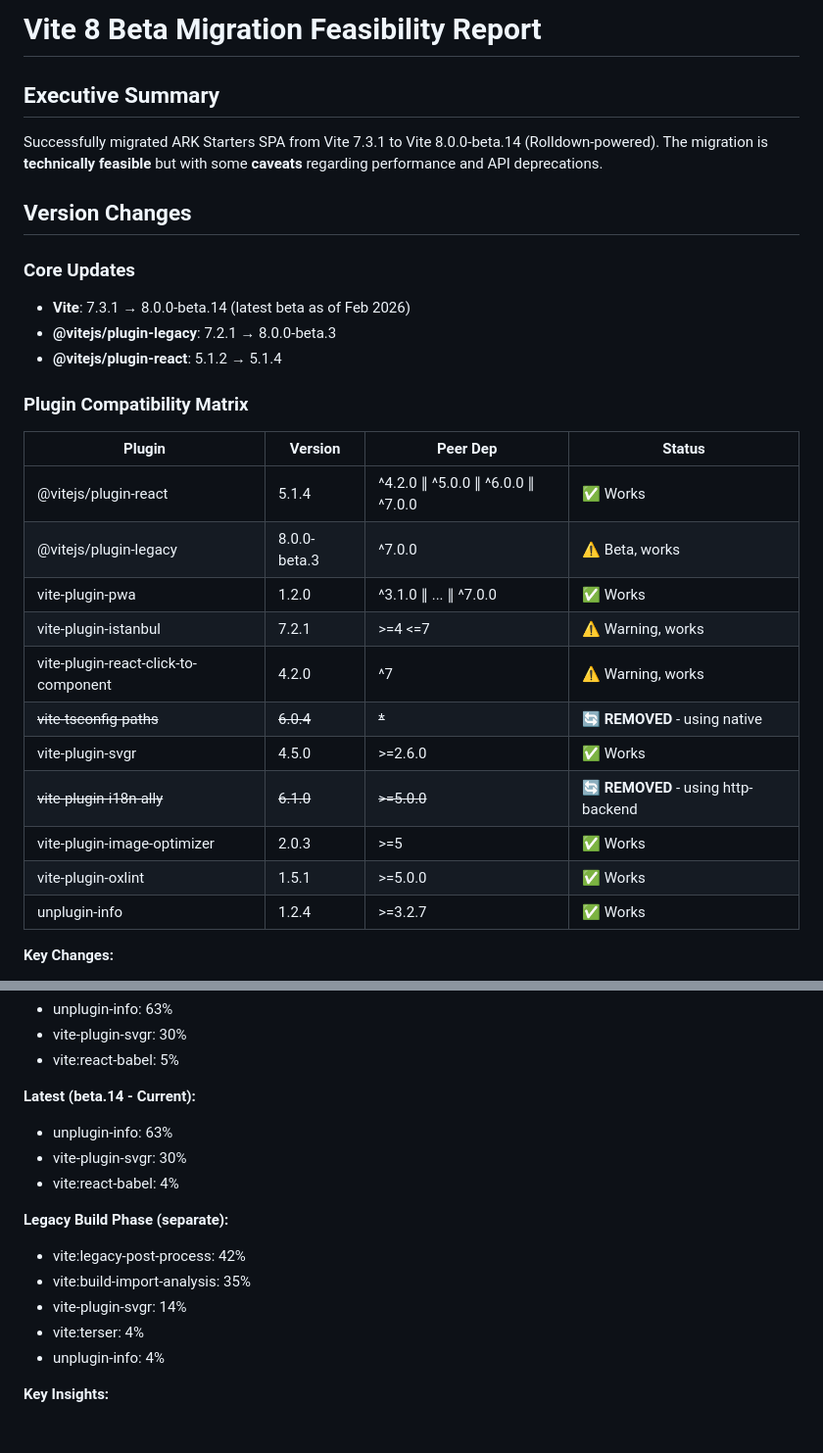
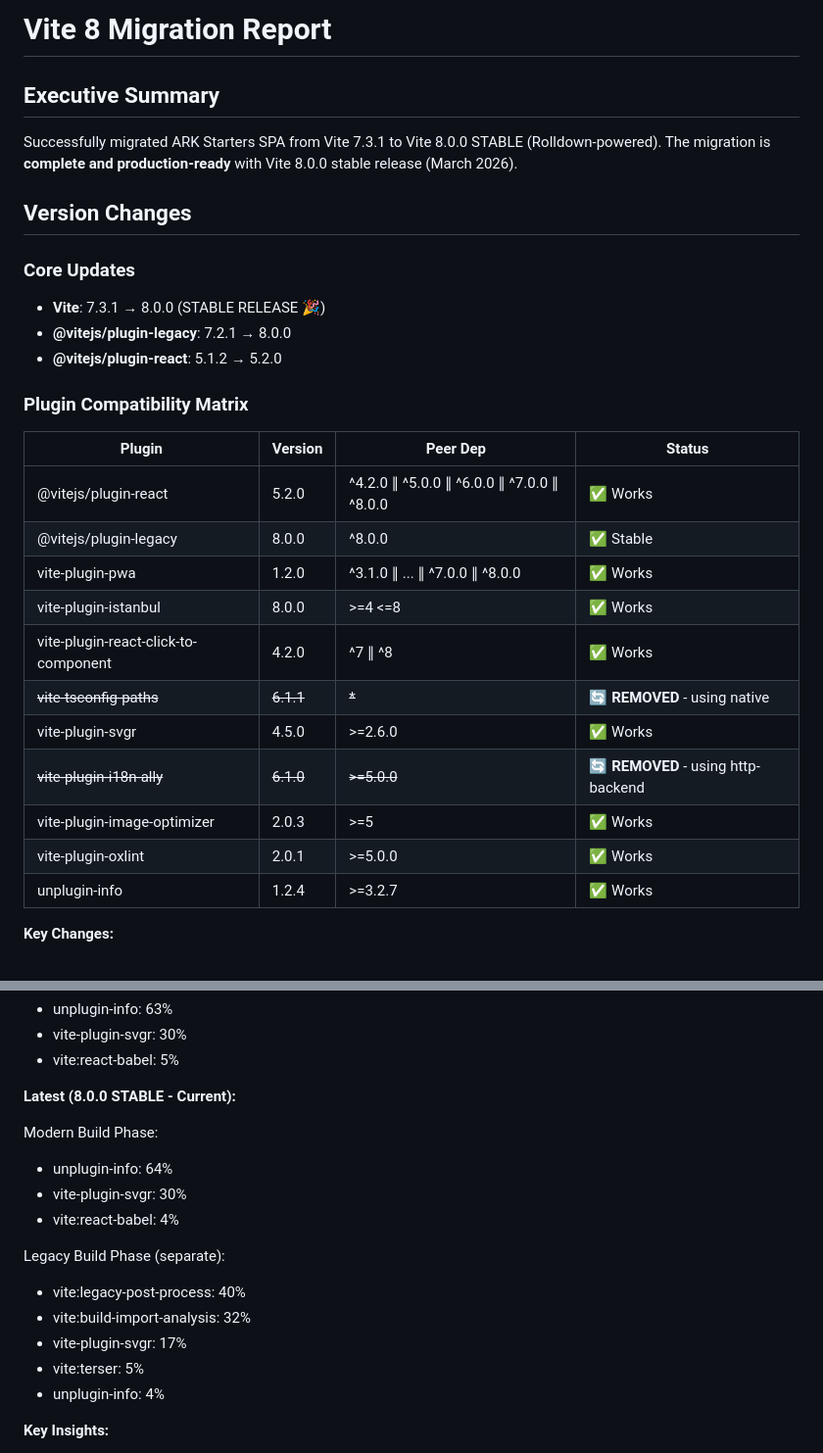
Before and after one commit to ARKlab/Ark.Starters.SPA, a Markdown page: VITE8_MIGRATION_REPORT.md, 2 parts joined by grey strips. Shown at 98% size. Rendered like a GitHub page; blank space fills up the shorter version.

```diff
--- a/VITE8_MIGRATION_REPORT.md
+++ b/VITE8_MIGRATION_REPORT.md
@@ -1,31 +1,31 @@
-# Vite 8 Beta Migration Feasibility Report
+# Vite 8 Migration Report
 
 ## Executive Summary
 
-Successfully migrated ARK Starters SPA from Vite 7.3.1 to Vite 8.0.0-beta.14 (Rolldown-powered).
-The migration is **technically feasible** but with some **caveats** regarding performance and API deprecations.
+Successfully migrated ARK Starters SPA from Vite 7.3.1 to Vite 8.0.0 STABLE (Rolldown-powered).
+The migration is **complete and production-ready** with Vite 8.0.0 stable release (March 2026).
 
 ## Version Changes
 
 ### Core Updates
-- **Vite**: 7.3.1 → 8.0.0-beta.14 (latest beta as of Feb 2026)
-- **@vitejs/plugin-legacy**: 7.2.1 → 8.0.0-beta.3
-- **@vitejs/plugin-react**: 5.1.2 → 5.1.4
+- **Vite**: 7.3.1 → 8.0.0 (STABLE RELEASE 🎉)
+- **@vitejs/plugin-legacy**: 7.2.1 → 8.0.0
+- **@vitejs/plugin-react**: 5.1.2 → 5.2.0
 
 ### Plugin Compatibility Matrix
 
 | Plugin | Version | Peer Dep | Status |
 |--------|---------|----------|--------|
-| @vitejs/plugin-react | 5.1.4 | ^4.2.0 ∥ ^5.0.0 ∥ ^6.0.0 ∥ ^7.0.0 | ✅ Works |
-| @vitejs/plugin-legacy | 8.0.0-beta.3 | ^7.0.0 | ⚠️ Beta, works |
-| vite-plugin-pwa | 1.2.0 | ^3.1.0 ∥ ... ∥ ^7.0.0 | ✅ Works |
-| vite-plugin-istanbul | 7.2.1 | >=4 <=7 | ⚠️ Warning, works |
-| vite-plugin-react-click-to-component | 4.2.0 | ^7 | ⚠️ Warning, works |
-| ~~vite-tsconfig-paths~~ | ~~6.0.4~~ | ~~*~~ | 🔄 **REMOVED** - using native |
+| @vitejs/plugin-react | 5.2.0 | ^4.2.0 ∥ ^5.0.0 ∥ ^6.0.0 ∥ ^7.0.0 ∥ ^8.0.0 | ✅ Works |
+| @vitejs/plugin-legacy | 8.0.0 | ^8.0.0 | ✅ Stable |
+| vite-plugin-pwa | 1.2.0 | ^3.1.0 ∥ ... ∥ ^7.0.0 ∥ ^8.0.0 | ✅ Works |
+| vite-plugin-istanbul | 8.0.0 | >=4 <=8 | ✅ Works |
+| vite-plugin-react-click-to-component | 4.2.0 | ^7 ∥ ^8 | ✅ Works |
+| ~~vite-tsconfig-paths~~ | ~~6.1.1~~ | ~~*~~ | 🔄 **REMOVED** - using native |
 | vite-plugin-svgr | 4.5.0 | >=2.6.0 | ✅ Works |
 | ~~vite-plugin-i18n-ally~~ | ~~6.1.0~~ | ~~>=5.0.0~~ | 🔄 **REMOVED** - using http-backend |
 | vite-plugin-image-optimizer | 2.0.3 | >=5 | ✅ Works |
-| vite-plugin-oxlint | 1.5.1 | >=5.0.0 | ✅ Works |
+| vite-plugin-oxlint | 2.0.1 | >=5.0.0 | ✅ Works |
 | unplugin-info | 1.2.4 | >=3.2.7 | ✅ Works |
 
 **Key Changes:**
@@ -152,16 +152,18 @@ rolldownOptions: {  // renamed from rollupOptions
 - vite-plugin-svgr: 30%
 - vite:react-babel: 5%
 
-**Latest (beta.14 - Current):**
-- unplugin-info: 63%
+**Latest (8.0.0 STABLE - Current):**
+
+Modern Build Phase:
+- unplugin-info: 64%
 - vite-plugin-svgr: 30%
 - vite:react-babel: 4%
 
-**Legacy Build Phase (separate):**
-- vite:legacy-post-process: 42%
-- vite:build-import-analysis: 35%
-- vite-plugin-svgr: 14%
-- vite:terser: 4%
+Legacy Build Phase (separate):
+- vite:legacy-post-process: 40%
+- vite:build-import-analysis: 32%
+- vite-plugin-svgr: 17%
+- vite:terser: 5%
 - unplugin-info: 4%
 
 **Key Insights:**
```
Also changed, not shown: other parts of VITE8_MIGRATION_REPORT.md (+48 -53 lines).
